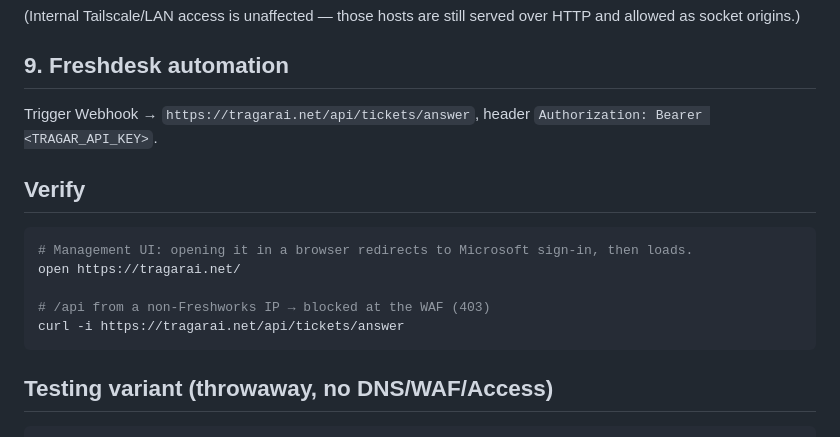
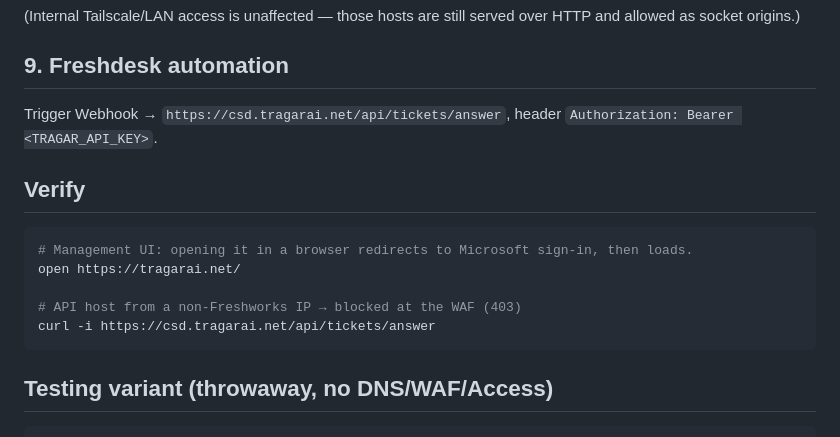
Before and after one commit to Raathmd/tragar_ai, a Markdown page: docs/cloudflare-setup.md, the part around one of its changes. Drawn GitHub-style.

````diff
--- a/docs/cloudflare-setup.md
+++ b/docs/cloudflare-setup.md
@@ -121,7 +137,7 @@ Restart: `launchctl kickstart -k gui/$(id -u)/com.tragar.tragar_ai`
 HTTP and allowed as socket origins.)
 
 ## 9. Freshdesk automation
-Trigger Webhook → `https://tragarai.net/api/tickets/answer`, header
+Trigger Webhook → `https://csd.tragarai.net/api/tickets/answer`, header
 `Authorization: Bearer <TRAGAR_API_KEY>`.
 
 ## Verify
@@ -129,8 +145,8 @@ Trigger Webhook → `https://tragarai.net/api/tickets/answer`, header
 # Management UI: opening it in a browser redirects to Microsoft sign-in, then loads.
 open https://tragarai.net/
 
-# /api from a non-Freshworks IP → blocked at the WAF (403)
-curl -i https://tragarai.net/api/tickets/answer
+# API host from a non-Freshworks IP → blocked at the WAF (403)
+curl -i https://csd.tragarai.net/api/tickets/answer
 ```
 
 ## Testing variant (throwaway, no DNS/WAF/Access)
````
Also changed, not shown: other parts of docs/cloudflare-setup.md (+44 -28 lines), docs/freshdesk-admin-handoff.md (+2 -2 lines).
